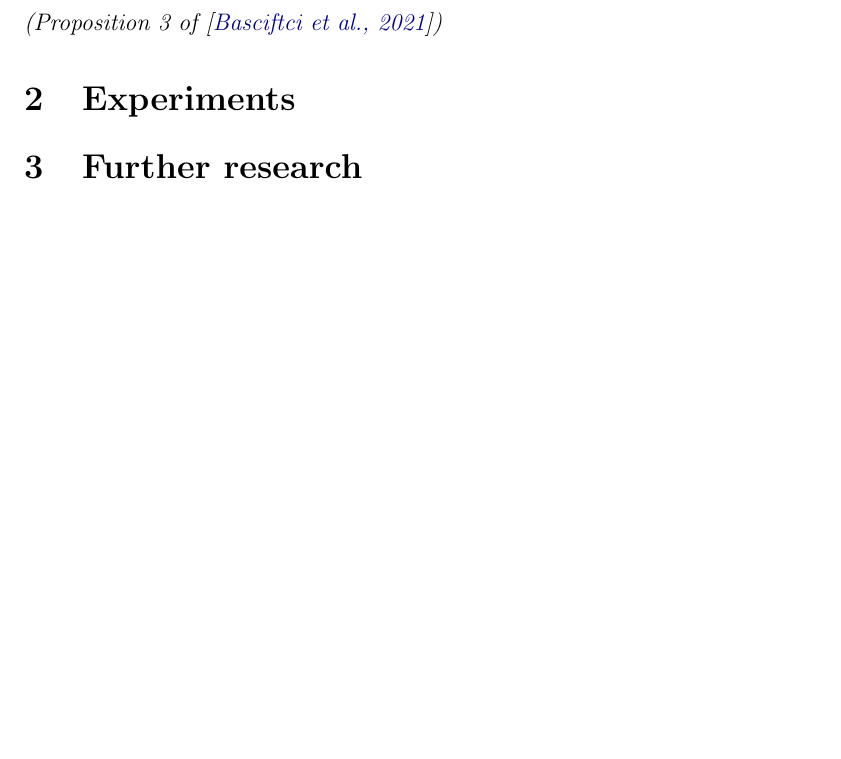
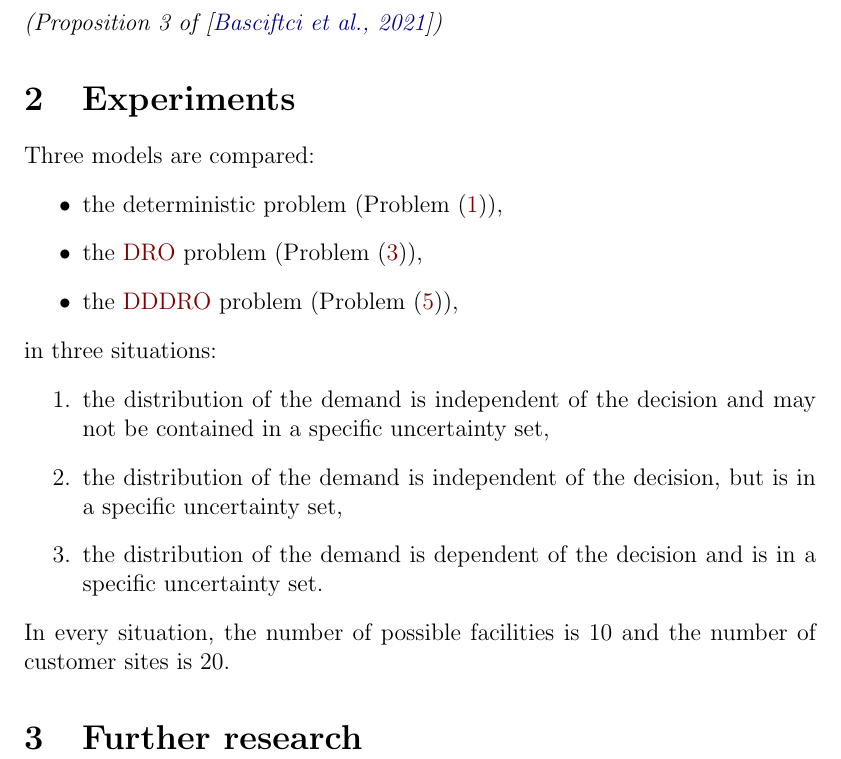
Before and after one commit to gabriel-fortin-leblanc/distributionally-robust-facility-location-problem, a LaTeX document (doc/report/report.tex): part of page 8 of 10, cut so that both start at the same text, the shorter picture padded with empty space. Compiled offline with pdfLaTeX.

Commit message:
Start experiments for the report

```diff
--- a/doc/report/report.tex
+++ b/doc/report/report.tex
@@ -248,7 +248,19 @@
 	\end{proposition}
 
 	\section{Experiments}
-	% TODO: Present experiments
+	Three models are compared:
+	\begin{itemize}
+		\item the deterministic problem (Problem \eqref{eq:deterministic_problem}),
+		\item the \gls{dro} problem (Problem \eqref{eq:dro_outter_problem}),
+		\item the \gls{dddro} problem (Problem \eqref{eq:dddro_outter_problem}),
+	\end{itemize}
+	in three situations:
+	\begin{enumerate}
+		\item the distribution of the demand is independent of the decision and may not be contained in a specific uncertainty set, \label{sit:ind_rand}
+		\item the distribution of the demand is independent of the decision, but is in a specific uncertainty set, \label{sit:ind_unc}
+		\item the distribution of the demand is dependent of the decision and is in a specific uncertainty set. \label{sit:dep_unc}
+	\end{enumerate}
+	In every situation, the number of possible facilities is 10 and the number of customer sites is 20.
 
 	\section{Further research}
 	% TODO: What has to be done?
```
Also changed, not shown: doc/figure/benchmark.png, doc/figure/chosen_facility_costumer_site_pos.png, 3 other files.
